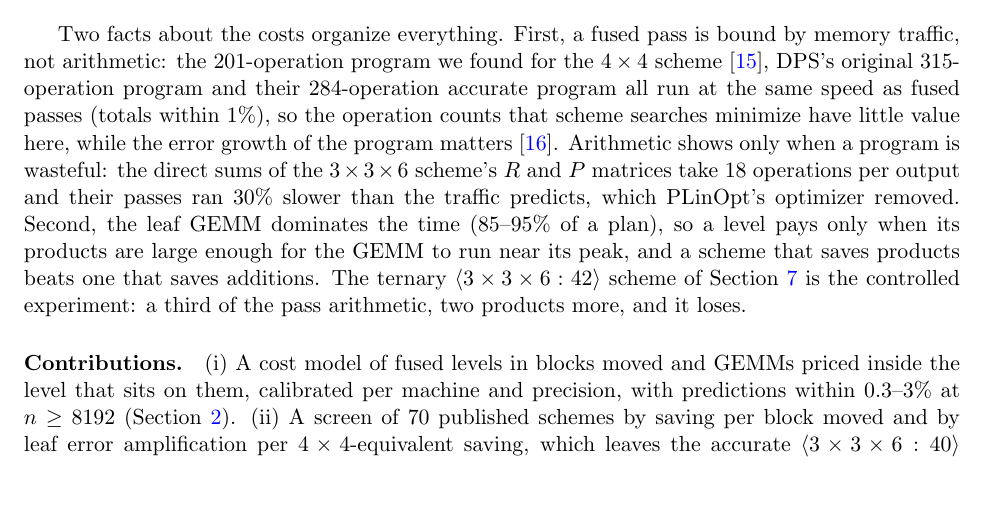
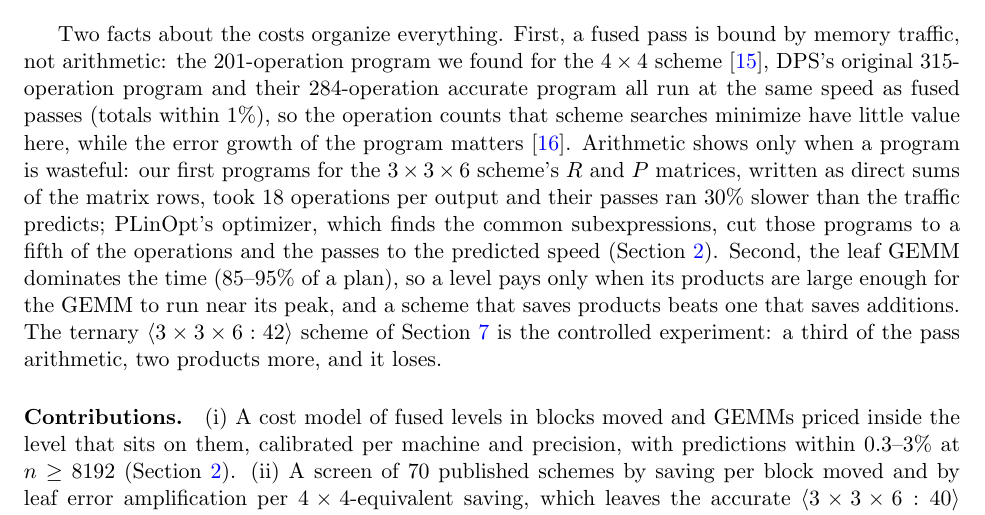
Before and after one commit to gsidebottom/logic, a LaTeX paper (doc/matmul_mixed_levels.tex): part of page 2 of 21, cut so that both start at the same text, the shorter picture padded with empty space. Compiled offline with pdfLaTeX.

Commit message:
practical fmm report: the introduction's sentence on the wasteful direct-sum programs rewritten so that PLinOpt's optimizer is clearly the remedy (our first R and P programs took 18 operations per output and ran 30% slow; the optimizer cut them to a fifth and the passes to the predicted speed); Greg read it as ambiguous. Not pushed.
Co-Authored-By: Claude Fable 5.1 <noreply@anthropic.com>

```diff
--- a/doc/matmul_mixed_levels.tex
+++ b/doc/matmul_mixed_levels.tex
@@ -121,10 +121,12 @@ $4\times4$ scheme \cite{S26}, DPS's original $315$-operation program and their
 $284$-operation accurate program all run at the same speed as fused passes
 (totals within 1\%), so the operation counts that scheme searches minimize
 have little value here, while the error growth of the program matters
-\cite{S26b}.  Arithmetic shows only when a program is wasteful: the direct
-sums of the $3\times3\times6$ scheme's $R$ and $P$ matrices take $18$
-operations per output and their passes ran 30\% slower than the traffic
-predicts, which PLinOpt's optimizer removed.  Second, the leaf GEMM dominates
+\cite{S26b}.  Arithmetic shows only when a program is wasteful: our first
+programs for the $3\times3\times6$ scheme's $R$ and $P$ matrices, written as
+direct sums of the matrix rows, took $18$ operations per output and their
+passes ran 30\% slower than the traffic predicts; PLinOpt's optimizer, which
+finds the common subexpressions, cut those programs to a fifth of the
+operations and the passes to the predicted speed (Section~\ref{sec:levels}).  Second, the leaf GEMM dominates
 the time (85--95\% of a plan), so a level pays only when its products are
 large enough for the GEMM to run near its peak, and a scheme that saves
 products beats one that saves additions.  The ternary $\mm{3\times3\times6:42}$
```
Also changed, not shown: doc/matmul_mixed_levels.pdf.
